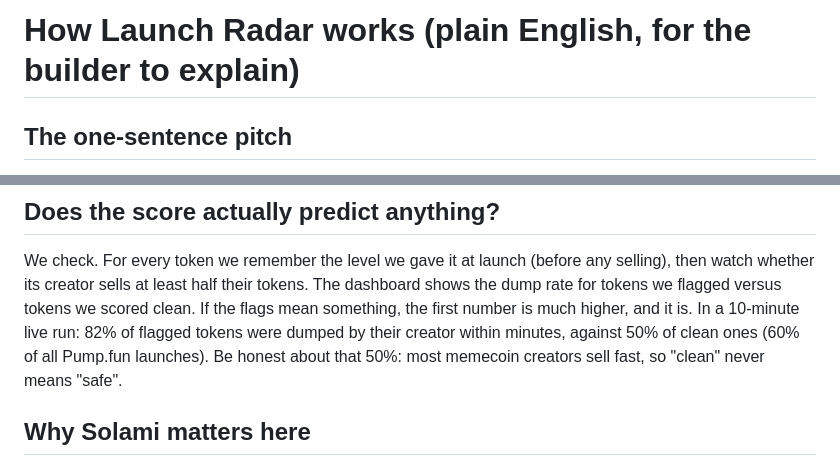
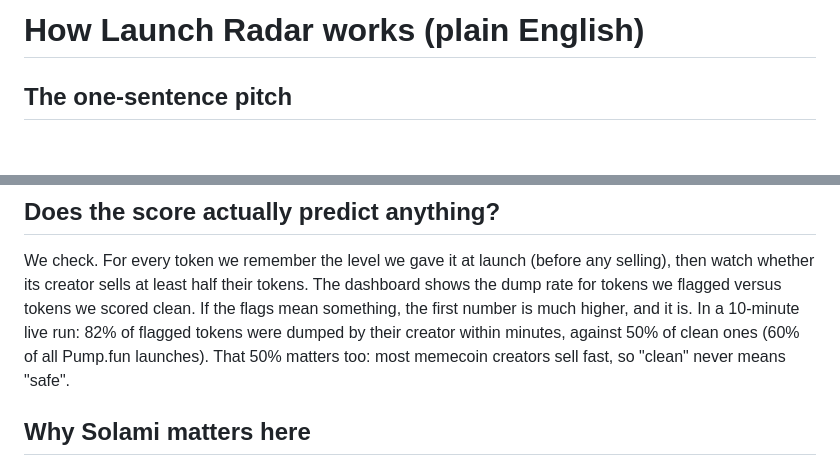
Before and after one commit to sneakyboy666/launch-radar, a Markdown page: docs/HOW_IT_WORKS.md, 2 parts joined by grey strips. GitHub-like rendering; blank space fills up the shorter version.

Commit message:
Docs: tidy explainer wording
Co-Authored-By: Claude Opus 5.5 <noreply@anthropic.com>

```diff
--- a/docs/HOW_IT_WORKS.md
+++ b/docs/HOW_IT_WORKS.md
@@ -1,4 +1,4 @@
-# How Launch Radar works (plain English, for the builder to explain)
+# How Launch Radar works (plain English)
 
 ## The one-sentence pitch
 Launch Radar watches every new Solana token the moment it's created, checks it on-chain for the
@@ -64,8 +64,8 @@ We check. For every token we remember the level we gave it at launch (before any
 watch whether its creator sells at least half their tokens. The dashboard shows the dump rate for
 tokens we flagged versus tokens we scored clean. If the flags mean something, the first number is
 much higher, and it is. In a 10-minute live run: 82% of flagged tokens were dumped by their
-creator within minutes, against 50% of clean ones (60% of all Pump.fun launches). Be honest about
-that 50%: most memecoin creators sell fast, so "clean" never means "safe".
+creator within minutes, against 50% of clean ones (60% of all Pump.fun launches). That 50% matters
+too: most memecoin creators sell fast, so "clean" never means "safe".
 
 ## Why Solami matters here
 - Full analysis of every launch needs lots of requests quickly; Solami Pro gives 200 requests/sec.
```
